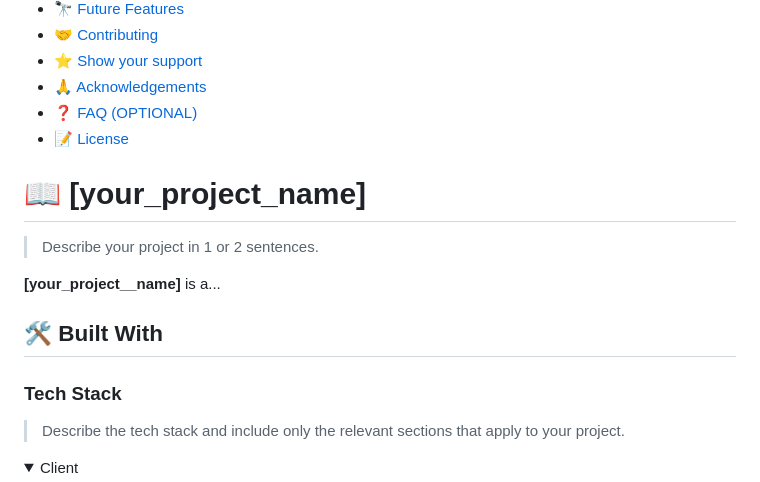
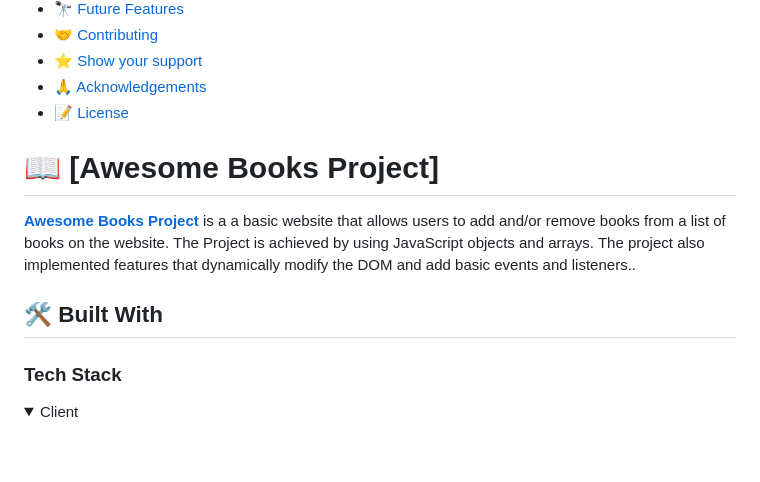
Before and after one commit to Lul-Abdifan/Awesome-Book, a Markdown page: README.md, the part around one of its changes. Drawn GitHub-style; folded sections open; blank space fills up the shorter version.

```diff
--- a/README.md
+++ b/README.md
@@ -55,22 +30,19 @@ After you're finished please remove all the comments and instructions!
 - [🤝 Contributing](#contributing)
 - [⭐️ Show your support](#support)
 - [🙏 Acknowledgements](#acknowledgements)
-- [❓ FAQ (OPTIONAL)](#faq)
 - [📝 License](#license)
 
 <!-- PROJECT DESCRIPTION -->
 
-# 📖 [your_project_name] <a name="about-project"></a>
+# 📖 [Awesome Books Project] <a name="about-project"></a>
 
-> Describe your project in 1 or 2 sentences.
 
-**[your_project__name]** is a...
+**[Awesome Books Project](https://bestbynature.github.io/awesome-books-project/)** is a  a basic website that allows users to add and/or remove books from a list of books on the website. The Project is achieved by using JavaScript objects and arrays. The project also implemented features that dynamically modify the DOM and add basic events and listeners..
 
 ## 🛠 Built With <a name="built-with"></a>
 
 ### Tech Stack <a name="tech-stack"></a>
 
-> Describe the tech stack and include only the relevant sections that apply to your project.
 
 <details>
   <summary>Client</summary>
```
Also changed, not shown: other parts of README.md (+59 -124 lines).
